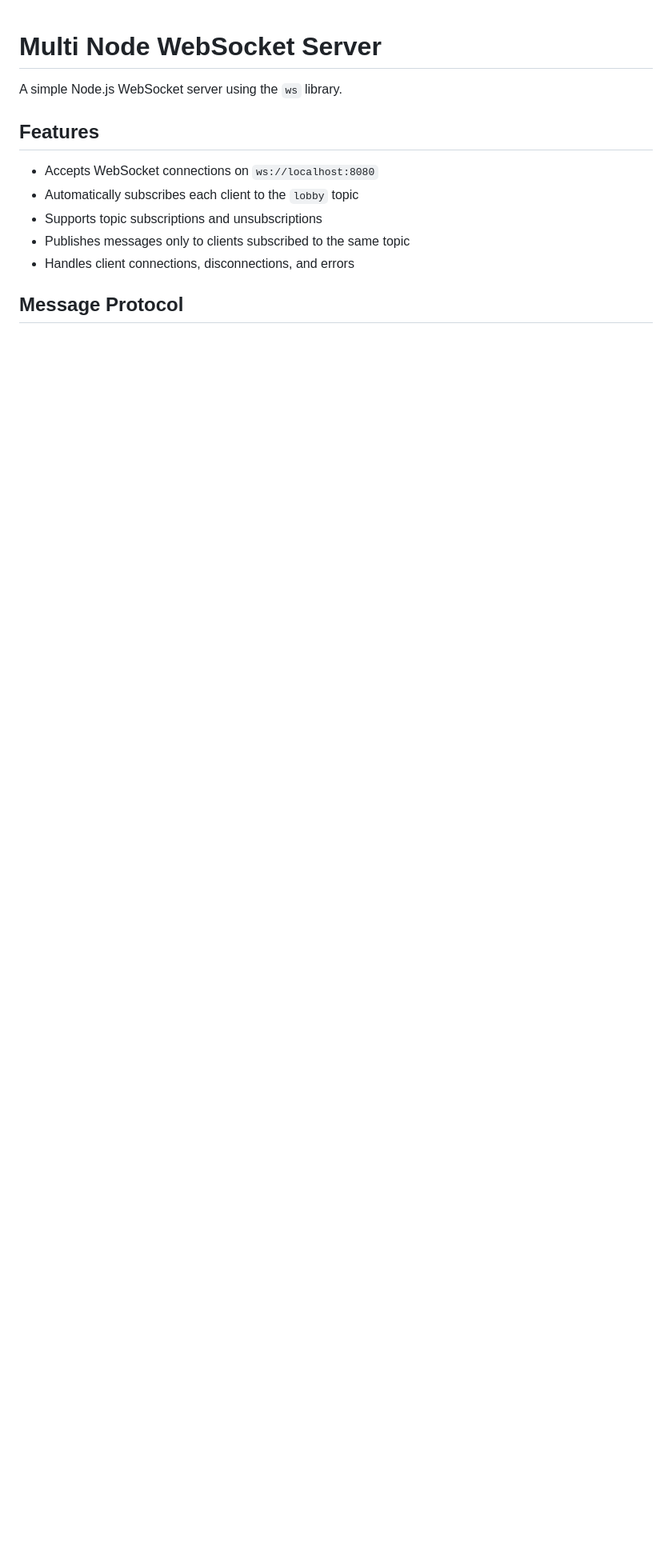
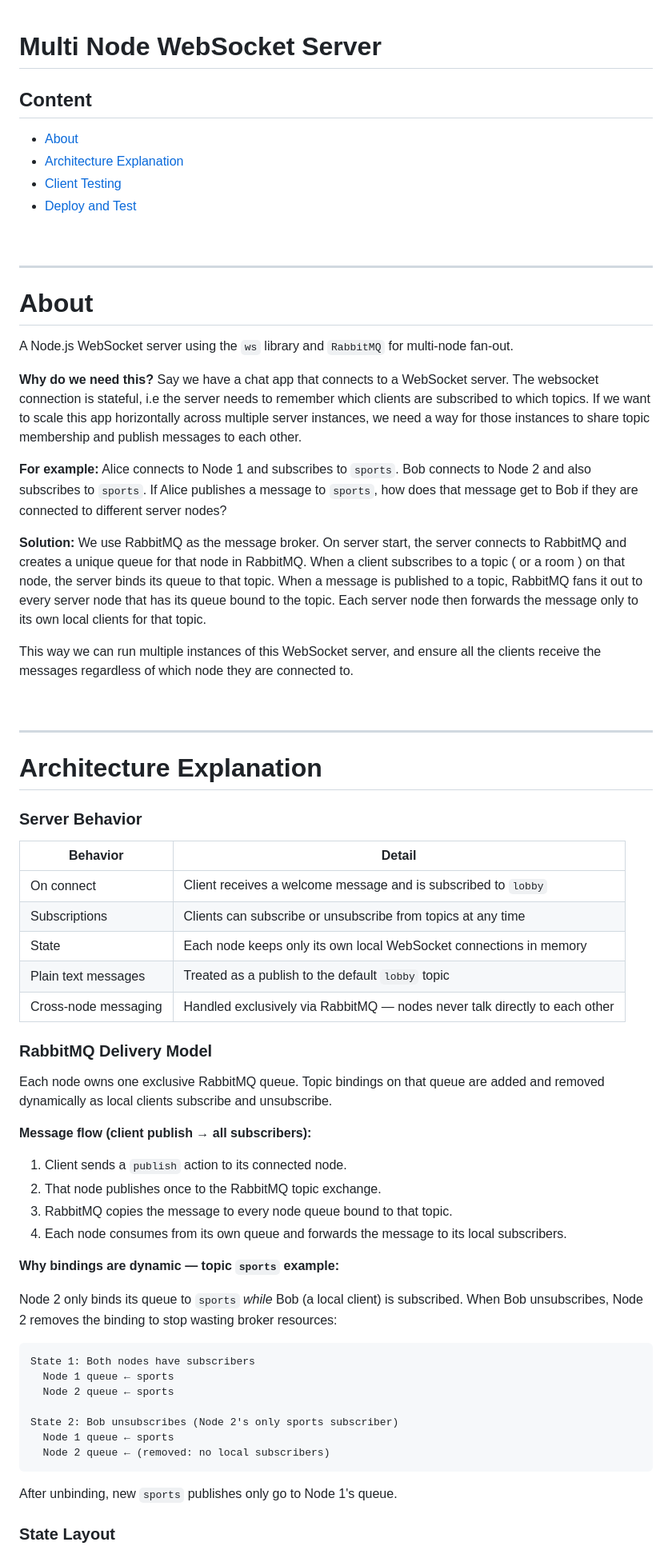
Before and after one commit to Tarun-Elango/Node-WebSocket-Server-with-RabbitMQ, a Markdown page: Readme.md, the part around one of its changes. Shown at 80% size. Rendered like a GitHub page; blank space fills up the shorter version.

Commit message:
udpate readme

````diff
--- a/Readme.md
+++ b/Readme.md
@@ -1,13 +1,69 @@
 # Multi Node WebSocket Server
 
-A simple Node.js WebSocket server using the `ws` library.
+## Content
+- [About](#about)
+- [Architecture Explanation](#architecture-explanation)
+- [Client Testing](#client-testing)
+- [Deploy and Test](#deploy-and-test)
 
-## Features
+<br>
 
-- Accepts WebSocket connections on `ws://localhost:8080`
-- Automatically subscribes each client to the `lobby` topic
-- Supports topic subscriptions and unsubscriptions
-- Publishes messages only to clients subscribed to the same topic
-- Handles client connections, disconnections, and errors
+---
 
-## Message Protocol
+# About
+
+A Node.js WebSocket server using the `ws` library and `RabbitMQ` for multi-node fan-out.
+
+**Why do we need this?** Say we have a chat app that connects to a WebSocket server. The websocket connection is stateful, i.e the server needs to remember which clients are subscribed to which topics. If we want to scale this app horizontally across multiple server instances, we need a way for those instances to share topic membership and publish messages to each other.
+
+**For example:** Alice connects to Node 1 and subscribes to `sports`. Bob connects to Node 2 and also subscribes to `sports`. If Alice publishes a message to `sports`, how does that message get to Bob if they are connected to different server nodes?
+
+**Solution:** We use RabbitMQ as the message broker. On server start, the server connects to RabbitMQ and creates a unique queue for that node in RabbitMQ. When a client subscribes to a topic ( or a room ) on that node, the server binds its queue to that topic. When a message is published to a topic, RabbitMQ fans it out to every server node that has its queue bound to the topic. Each server node then forwards the message only to its own local clients for that topic.
+
+This way we can run multiple instances of this WebSocket server, and ensure all the clients receive the messages regardless of which node they are connected to.
+
+<br>
+
+---
+
+# Architecture Explanation
+
+### Server Behavior
+
+| Behavior | Detail |
+|---|---|
+| On connect | Client receives a welcome message and is subscribed to `lobby` |
+| Subscriptions | Clients can subscribe or unsubscribe from topics at any time |
+| State | Each node keeps only its own local WebSocket connections in memory |
+| Plain text messages | Treated as a publish to the default `lobby` topic |
+| Cross-node messaging | Handled exclusively via RabbitMQ — nodes never talk directly to each other |
+
+### RabbitMQ Delivery Model
+
+Each node owns one exclusive RabbitMQ queue. Topic bindings on that queue are added and removed dynamically as local clients subscribe and unsubscribe.
+
+**Message flow (client publish → all subscribers):**
+
+1. Client sends a `publish` action to its connected node.
+2. That node publishes once to the RabbitMQ topic exchange.
+3. RabbitMQ copies the message to every node queue bound to that topic.
+4. Each node consumes from its own queue and forwards the message to its local subscribers.
+
+**Why bindings are dynamic — topic `sports` example:**
+
+Node 2 only binds its queue to `sports` *while* Bob (a local client) is subscribed. When Bob unsubscribes, Node 2 removes the binding to stop wasting broker resources:
+
+```text
+State 1: Both nodes have subscribers
+  Node 1 queue ← sports
+  Node 2 queue ← sports
+
+State 2: Bob unsubscribes (Node 2's only sports subscriber)
+  Node 1 queue ← sports
+  Node 2 queue ← (removed: no local subscribers)
+```
+
+After unbinding, new `sports` publishes only go to Node 1's queue.
+
+### State Layout
+
````
Also changed, not shown: other parts of Readme.md (+126 -152 lines).
